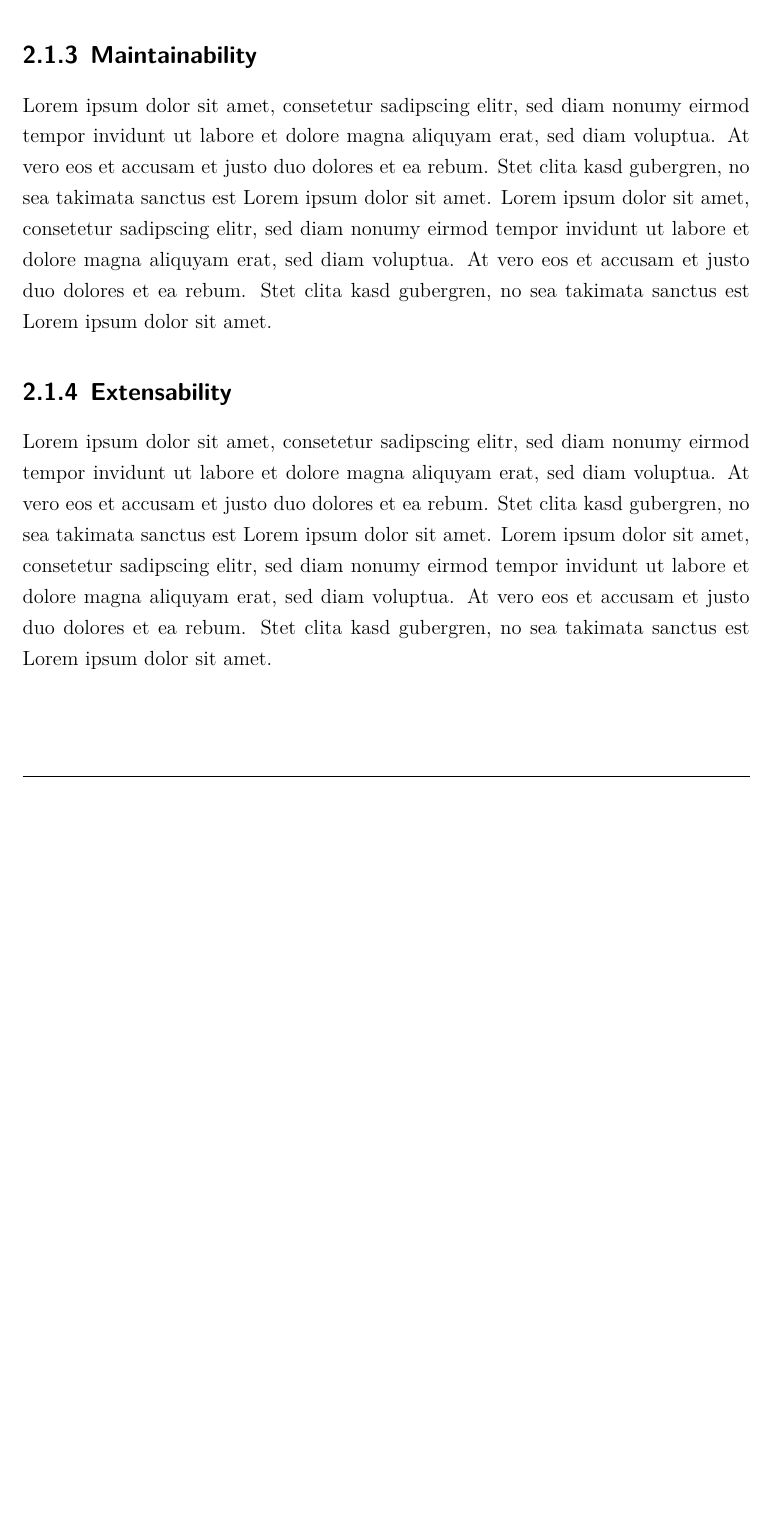
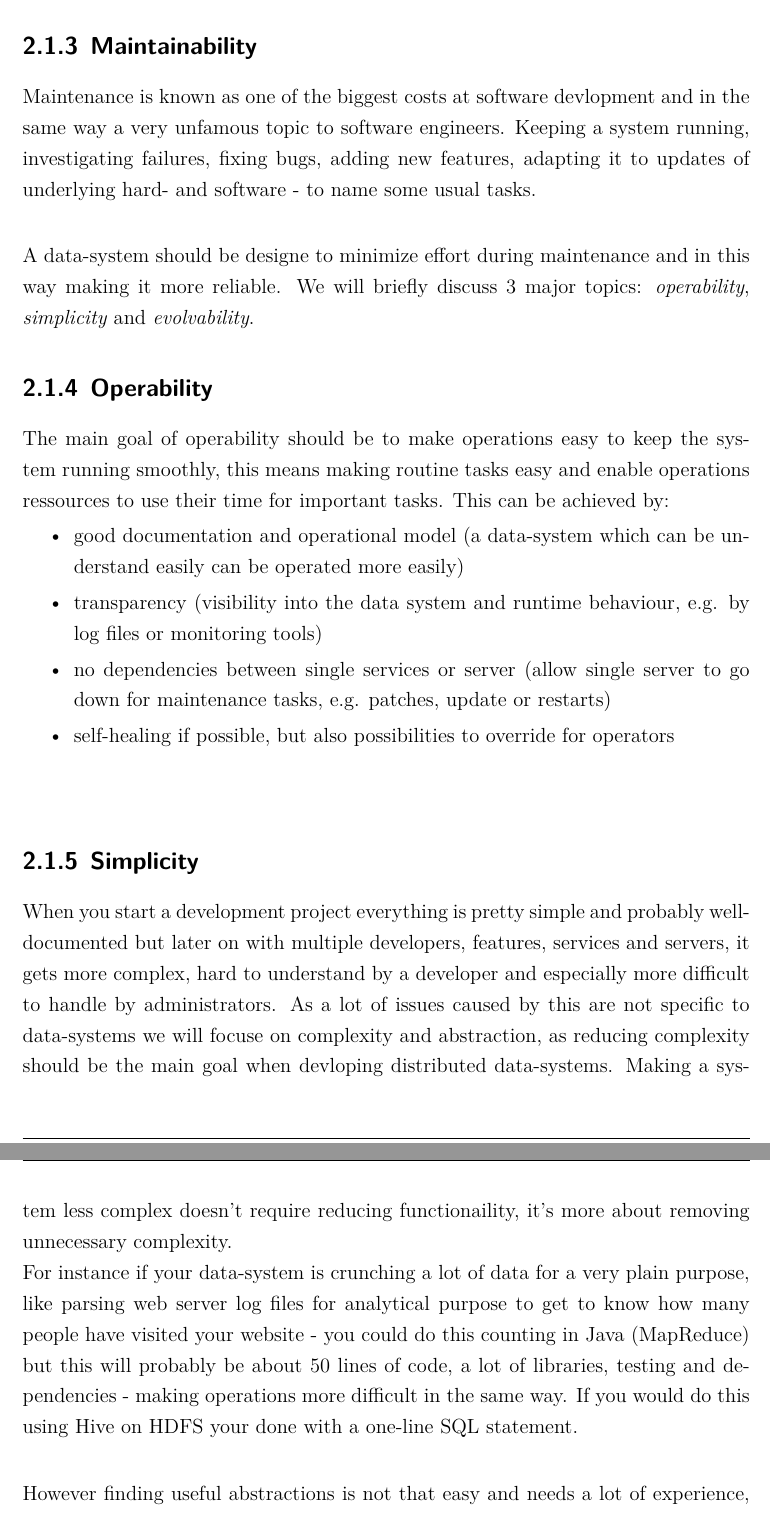
Before and after one commit to marcelmittelstaedt/BigData, a LaTeX document (script/document.tex, which reads script/technical_foundation_intro.tex): part of page 23 of 40 before the commit and two parts of pages 25 and 26 of 43 after it, the two joined at a grey line, cut so that both start at the same text, the shorter picture padded with empty space. The pictures show the PDF file script/document.pdf that the author committed with the source.

Commit message:
chapter reliability and maintainability done so far

```diff
--- a/script/technical_foundation_intro.tex
+++ b/script/technical_foundation_intro.tex
@@ -294,13 +311,29 @@ Text \\[0.5 cm]
 
 \subsection{Maintainability}
 \label{tf_nfreq_maintainability}
-Lorem ipsum dolor sit amet, consetetur sadipscing elitr, sed diam nonumy eirmod tempor invidunt ut labore et dolore magna aliquyam erat, sed diam voluptua. At vero eos et accusam et justo duo dolores et ea rebum. Stet clita kasd gubergren, no sea takimata sanctus est Lorem ipsum dolor sit amet. Lorem ipsum dolor sit amet, consetetur sadipscing elitr, sed diam nonumy eirmod tempor invidunt ut labore et dolore magna aliquyam erat, sed diam voluptua. At vero eos et accusam et justo duo dolores et ea rebum. Stet clita kasd gubergren, no sea takimata sanctus est Lorem ipsum dolor sit amet.
+Maintenance is known as one of the biggest costs at software devlopment and in the same way a very unfamous topic to software engineers. Keeping a system running, investigating failures, fixing bugs, adding new features, adapting it to updates of underlying hard- and software - to name some usual tasks.\\
 
-\subsection{Extensability}
-\label{tf_nfreq_extensability}
-Lorem ipsum dolor sit amet, consetetur sadipscing elitr, sed diam nonumy eirmod tempor invidunt ut labore et dolore magna aliquyam erat, sed diam voluptua. At vero eos et accusam et justo duo dolores et ea rebum. Stet clita kasd gubergren, no sea takimata sanctus est Lorem ipsum dolor sit amet. Lorem ipsum dolor sit amet, consetetur sadipscing elitr, sed diam nonumy eirmod tempor invidunt ut labore et dolore magna aliquyam erat, sed diam voluptua. At vero eos et accusam et justo duo dolores et ea rebum. Stet clita kasd gubergren, no sea takimata sanctus est Lorem ipsum dolor sit amet.
+A data-system should be designe to minimize effort during maintenance and in this way making it more reliable. We will briefly discuss 3 major topics: \textit{operability}, \textit{simplicity} and \textit{evolvability}.
+
+\subsection{Operability}
+\label{tf_nfreq_maintainability_operability}
+The main goal of operability should be to make operations easy to keep the system running smoothly, this means making routine tasks easy and enable operations ressources to use their time for important tasks. This can be achieved by:
+\begin{itemize}
+			\item good documentation and operational model (a data-system which can be understand easily can be operated more easily)
+			\item transparency (visibility into the data system and runtime behaviour, e.g. by log files or monitoring tools)
+			\item no dependencies between single services or server (allow single server to go down for maintenance tasks, e.g. patches, update or restarts)
+			\item self-healing if possible, but also possibilities to override for operators\\[0.5 cm]
+\end{itemize}
+
+\subsection{Simplicity}
+\label{tf_nfreq_maintainability_simplicity}
+When you start a development project everything is pretty simple and probably well-documented but later on with multiple developers, features, services and servers, it gets more complex, hard to understand by a developer and especially more difficult to handle by administrators. As a lot of issues caused by this are not specific to data-systems we will focuse on complexity and abstraction, as reducing complexity should be the main goal when devloping distributed data-systems. Making a system less complex doesn't require reducing functionaility, it's more about removing unnecessary complexity.\\
+For instance if your data-system is crunching a lot of data for a very plain purpose, like parsing web server log files for analytical purpose to get to know how many people have visited your website - you could do this counting in Java (MapReduce) but this will probably be about 50 lines of code, a lot of libraries, testing and dependencies - making operations more difficult in the same way. If you would do this using Hive on HDFS your done with a one-line SQL statement.\\
+
+However finding useful abstractions is not that easy and needs a lot of experience, but when you are developing something you should always ask yourself: do I make use of abstraction and will the complexity be at a manageable level?
 
 
+\newpage
 \section{Storage Concepts}
 \label{tf_storageconcepts}
 Lorem ipsum dolor sit amet, consetetur sadipscing elitr, sed diam nonumy eirmod tempor invidunt ut labore et dolore magna aliquyam erat, sed diam voluptua. At vero eos et accusam et justo duo dolores et ea rebum. Stet clita kasd gubergren, no sea takimata sanctus est Lorem ipsum dolor sit amet. Lorem ipsum dolor sit amet, consetetur sadipscing elitr, sed diam nonumy eirmod tempor invidunt ut labore et dolore magna aliquyam erat, sed diam voluptua. At vero eos et accusam et justo duo dolores et ea rebum. Stet clita kasd gubergren, no sea takimata sanctus est Lorem ipsum dolor sit amet.
```
Also changed, not shown: script/document.pdf, script/technical_foundation_intro.tex (25 more changed lines).
